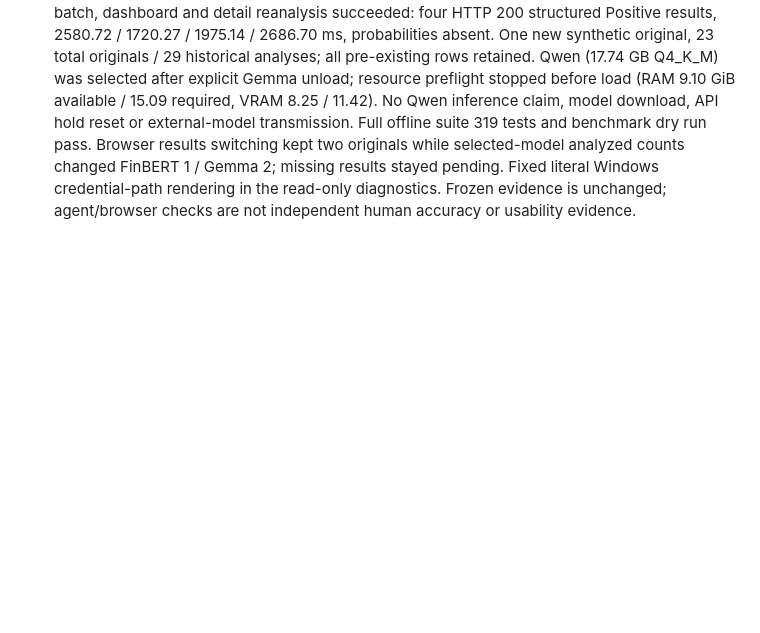
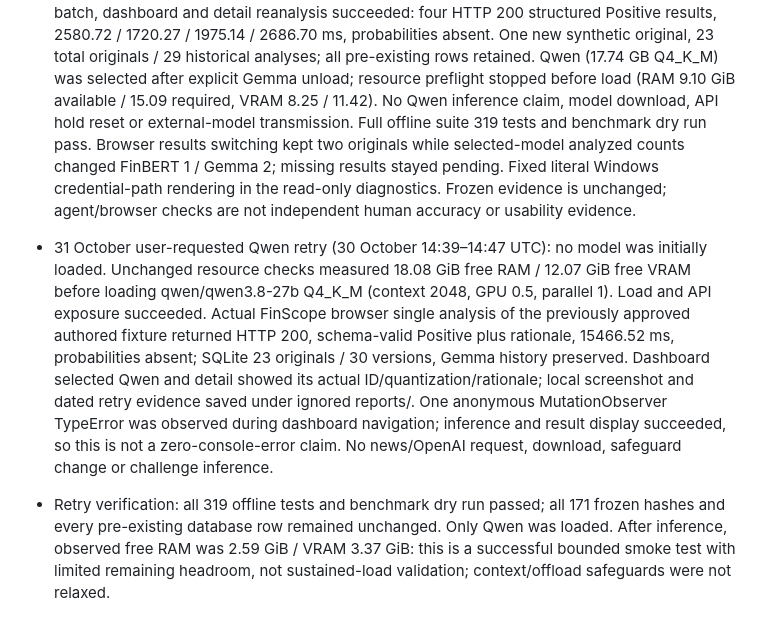
Before and after one commit to DVDWK812/Finscope, a Markdown page: docs/DEVELOPMENT_LOG.md, the part around the change. Rendered like a GitHub page; blank space fills up the shorter version.

Commit message:
Record successful resource-gated Qwen retry

```diff
--- a/docs/DEVELOPMENT_LOG.md
+++ b/docs/DEVELOPMENT_LOG.md
@@ -428,3 +428,6 @@ permission and live-LLM limitations are documented in LOCAL_REDESIGN.md.
 - 31 October 2026 Sydney, LM Studio integration milestone: 312 offline tests passed. Independent provider, actual-ID/quantization history, explicit refresh/load/unload and shared single/batch/reanalysis UI added. Tests cover unloaded/empty registries, resource refusal, schema validation, timeout/non-200, model isolation and zero implicit inference/external transport. Installed files: google/gemma-4-e4b (6.33 GB) and qwen/qwen3.8-27b (17.74 GB), both Q4_K_M; no real inference claimed at this milestone. Current available resources are remeasured for every explicit load, rather than inferred from total installed RAM/VRAM.
 
 - 31 October real model acceptance: fixed actual CLI alias/interactive fallback, stderr estimates and GGUF/vLLM-flag incompatibility; no prediction was supplied on those failures. Actual browser Gemma load (80% GPU, context 2048, parallel 1), single inference, two-authored-item batch, dashboard and detail reanalysis succeeded: four HTTP 200 structured Positive results, 2580.72 / 1720.27 / 1975.14 / 2686.70 ms, probabilities absent. One new synthetic original, 23 total originals / 29 historical analyses; all pre-existing rows retained. Qwen (17.74 GB Q4_K_M) was selected after explicit Gemma unload; resource preflight stopped before load (RAM 9.10 GiB available / 15.09 required, VRAM 8.25 / 11.42). No Qwen inference claim, model download, API hold reset or external-model transmission. Full offline suite 319 tests and benchmark dry run pass. Browser results switching kept two originals while selected-model analyzed counts changed FinBERT 1 / Gemma 2; missing results stayed pending. Fixed literal Windows credential-path rendering in the read-only diagnostics. Frozen evidence is unchanged; agent/browser checks are not independent human accuracy or usability evidence.
+
+- 31 October user-requested Qwen retry (30 October 14:39–14:47 UTC): no model was initially loaded. Unchanged resource checks measured 18.08 GiB free RAM / 12.07 GiB free VRAM before loading qwen/qwen3.8-27b Q4_K_M (context 2048, GPU 0.5, parallel 1). Load and API exposure succeeded. Actual FinScope browser single analysis of the previously approved authored fixture returned HTTP 200, schema-valid Positive plus rationale, 15466.52 ms, probabilities absent; SQLite 23 originals / 30 versions, Gemma history preserved. Dashboard selected Qwen and detail showed its actual ID/quantization/rationale; local screenshot and dated retry evidence saved under ignored reports/. One anonymous MutationObserver TypeError was observed during dashboard navigation; inference and result display succeeded, so this is not a zero-console-error claim. No news/OpenAI request, download, safeguard change or challenge inference.
+- Retry verification: all 319 offline tests and benchmark dry run passed; all 171 frozen hashes and every pre-existing database row remained unchanged. Only Qwen was loaded. After inference, observed free RAM was 2.59 GiB / VRAM 3.37 GiB: this is a successful bounded smoke test with limited remaining headroom, not sustained-load validation; context/offload safeguards were not relaxed.
```
Also changed, not shown: docs/REPORT_SYNOPSIS.md (+2 -0 lines).
